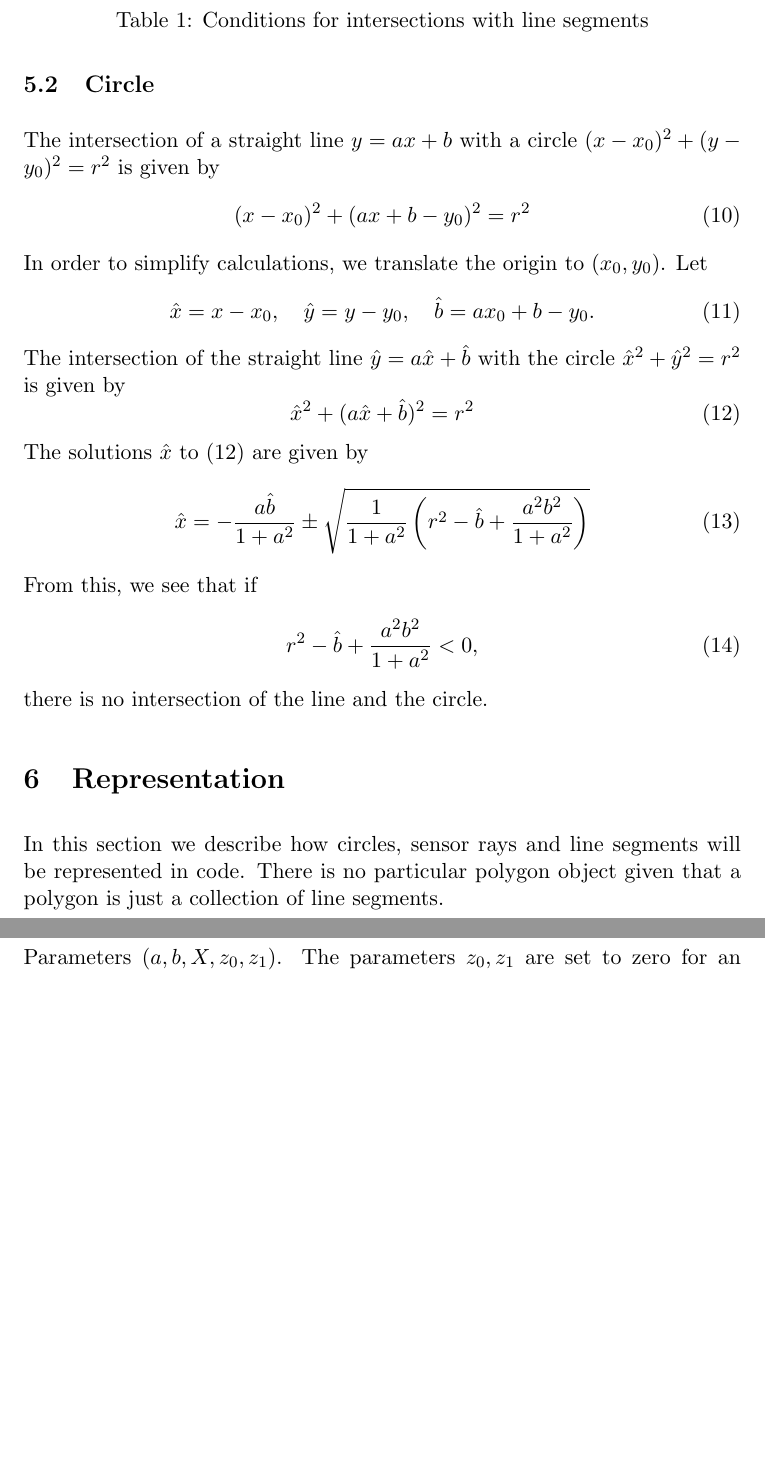
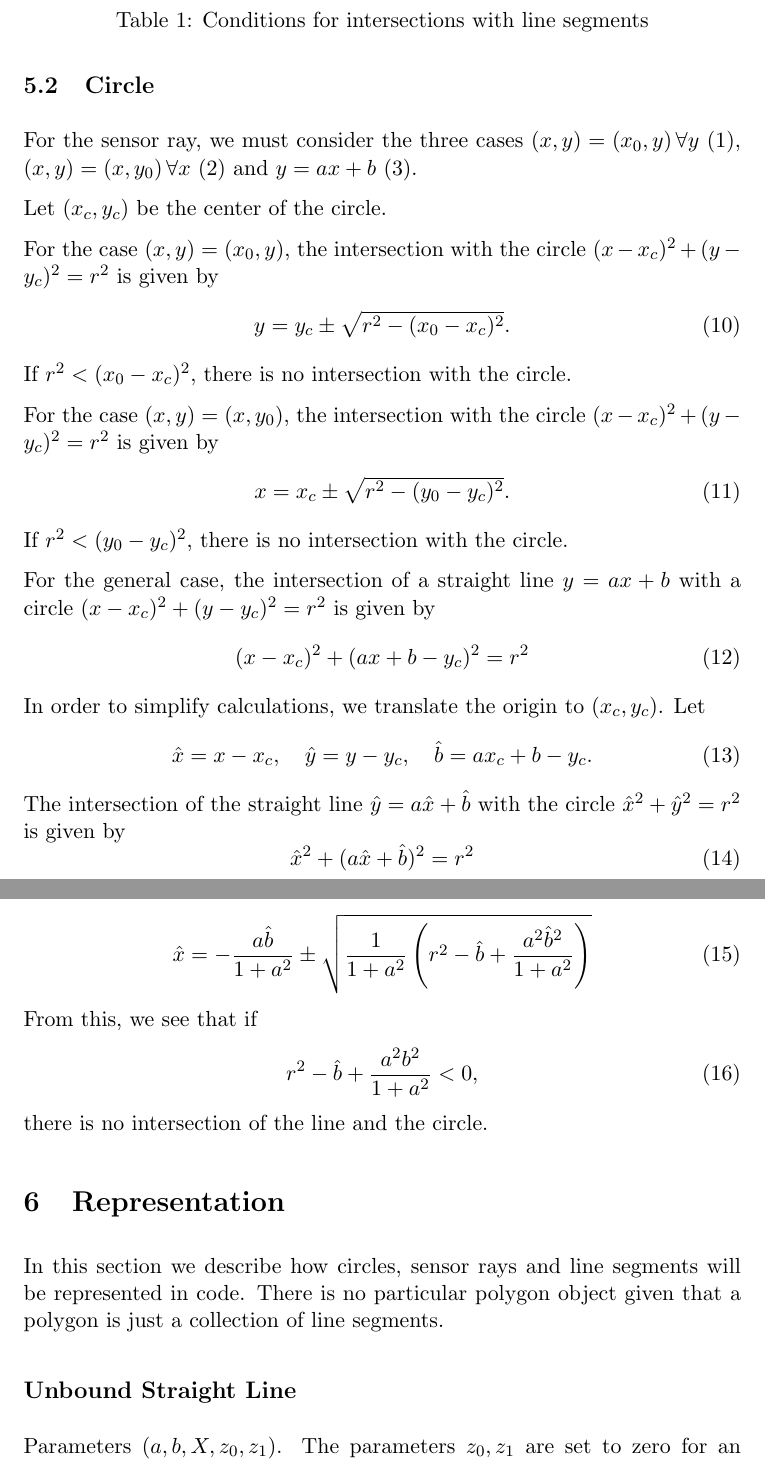
Before and after one commit to awisse/Ardymo, a LaTeX paper (doc/ardymo.tex): two parts of pages 4 and 5 of 9 before the commit and two parts of pages 4 and 5 of 10 after it, joined at a grey line, cut so that both start at the same text, the shorter picture padded with empty space. Compiled offline with pdfLaTeX.

Commit message:
Completed Intersection with Circle

```diff
--- a/doc/ardymo.tex
+++ b/doc/ardymo.tex
@@ -186,14 +186,34 @@ table~\eqref{tab-condition-intersection-seg}.
 
 \subsection{Circle}
 \label{sec-intersection-circle}
-The intersection of a straight line $y=ax+b$ with a circle
-$(x-x_0)^2+(y-y_0)^2=r^2$ is given by
+For the sensor ray, we must consider the three cases $(x,y)=(x_0,y)\,\forall y$
+\eqref{eq-line-x1x0}, $(x,y)=(x,y_0)\,\forall x$ \eqref{eq-line-y1y0} and $y=ax+b$
+\eqref{eq-line-general}.
+
+Let $(x_c, y_c)$ be the center of the circle.
+
+For the case $(x,y)=(x_0, y)$, the intersection with the circle
+$(x-x_c)^2+(y-y_c)^2=r^2$ is given by
 \begin{equation}
-    (x-x_0)^2 + (ax+b - y_0)^2 = r^2
+    y = y_c \pm\sqrt{r^2 - (x_0-x_c)^2}.
 \end{equation}
-In order to simplify calculations, we translate the origin to $(x_0, y_0)$. Let
+If $r^2 < (x_0-x_c)^2$, there is no intersection with the circle.
+
+For the case $(x,y)=(x, y_0)$, the intersection with the circle
+$(x-x_c)^2+(y-y_c)^2=r^2$ is given by
 \begin{equation}
-    \xhat = x-x_0,\quad \yhat = y-y_0,\quad \bhat = ax_0 + b - y_0.
+    x = x_c \pm\sqrt{r^2 - (y_0-y_c)^2}.
+\end{equation}
+If $r^2 < (y_0-y_c)^2$, there is no intersection with the circle.
+
+For the general case, the intersection of a
+straight line $y=ax+b$ with a circle $(x-x_c)^2+(y-y_c)^2=r^2$ is given by
+\begin{equation}
+    (x-x_c)^2 + (ax+b - y_c)^2 = r^2
+\end{equation}
+In order to simplify calculations, we translate the origin to $(x_c, y_c)$. Let
+\begin{equation}
+    \xhat = x-x_c,\quad \yhat = y-y_c,\quad \bhat = ax_c + b - y_c.
 \end{equation}
 The intersection of the straight line $\yhat = a\xhat + \bhat$ with the circle
 $\xhat^2 + \yhat^2 = r^2$ is given by
@@ -203,7 +223,7 @@ $\xhat^2 + \yhat^2 = r^2$ is given by
 The solutions $\xhat$ to \eqref{eq-intersection-circle} are given by
 \begin{equation}
     \xhat = -\frac{a\bhat}{1+a^2}\pm
-        \sqrt{\frac{1}{1+a^2}\left(r^2-\bhat+\frac{a^2 b^2}{1+a^2}\right)}
+        \sqrt{\frac{1}{1+a^2}\left(r^2-\bhat+\frac{a^2 \bhat^2}{1+a^2}\right)}
 \end{equation}
 From this, we see that if
 \begin{equation}
```
Also changed, not shown: doc/ardymo.tex (2 more changed lines).
